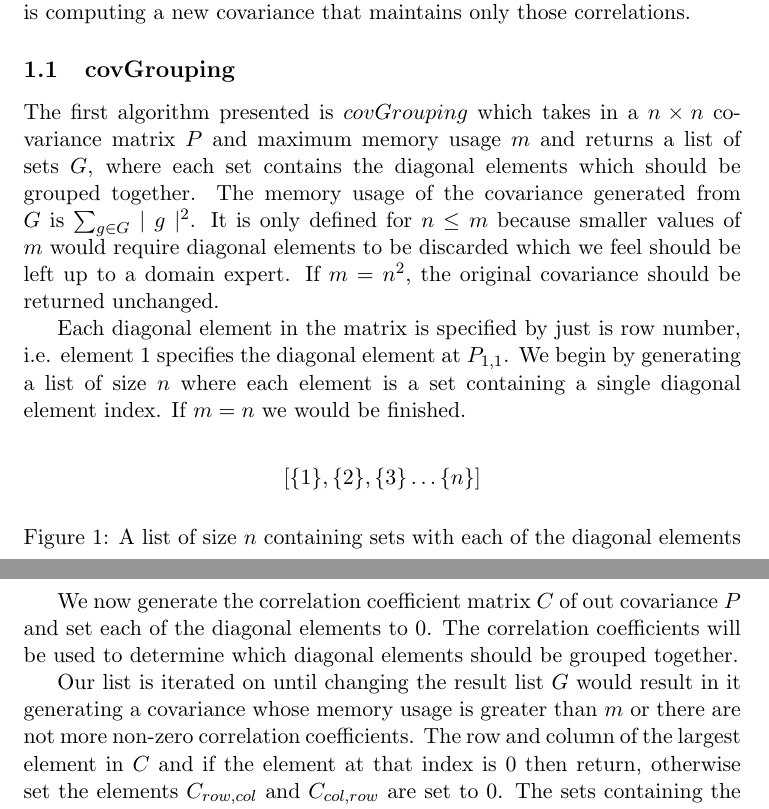
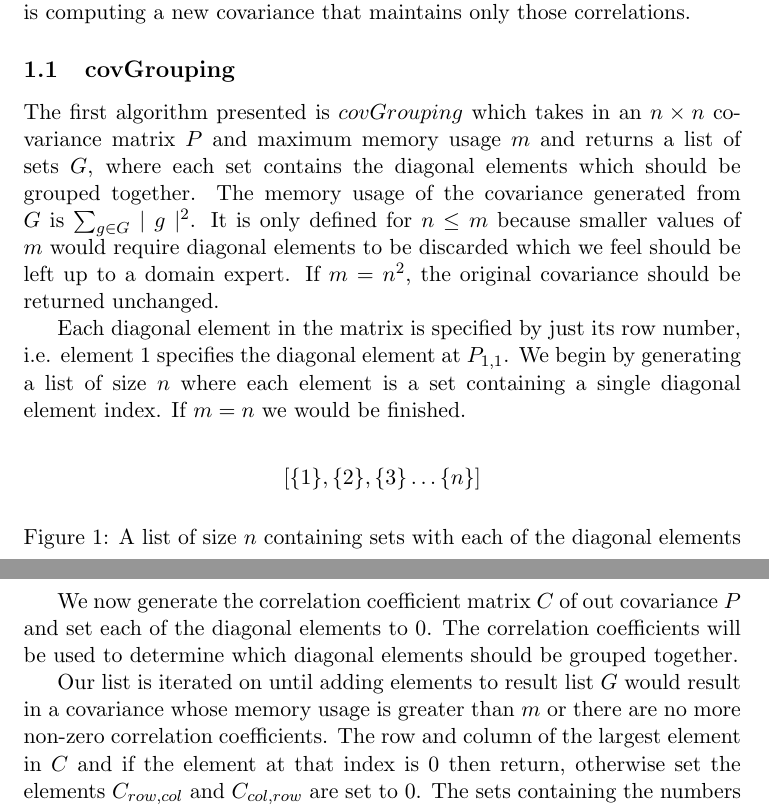
Before and after one commit to sjwiesman/CovarianceCompression, a LaTeX document (CovarianceCompression.tex): two parts of pages 1 and 2 of 6, joined at a grey line, cut so that both start at the same text. Compiled offline with pdfLaTeX.

Commit message:
Minor changes

```diff
--- a/CovarianceCompression.tex
+++ b/CovarianceCompression.tex
@@ -16,12 +16,12 @@ Here we provide an algorithm for compressing a covariance matrix to only use a s
 The algorithm for covariance compression is broken into two parts; determining which diagonal elements should be blocked together, and the second is computing a new covariance that maintains only those correlations.
 
 \subsection{covGrouping}
-The first algorithm presented is $covGrouping$ which takes in a $n \times n$ covariance matrix $P$ and maximum memory usage $m$ and returns a list of sets $G$, where each set contains the diagonal elements which should be grouped together.
+The first algorithm presented is $covGrouping$ which takes in an $n \times n$ covariance matrix $P$ and maximum memory usage $m$ and returns a list of sets $G$, where each set contains the diagonal elements which should be grouped together.
 The memory usage of the covariance generated from $G$ is $\sum_{g \in G}\mid g \mid^2$.
 It is only defined for $n \leq m$ because smaller values of $m$ would require diagonal elements to be discarded which we feel should be left up to a domain expert.
 If $m = n^2$, the original covariance should be returned unchanged.
 
-Each diagonal element in the matrix is specified by just is row number, i.e. element $1$ specifies the diagonal element at $P_{1,1}$.
+Each diagonal element in the matrix is specified by just its row number, i.e. element $1$ specifies the diagonal element at $P_{1,1}$.
 We begin by generating a list of size $n$ where each element is a set containing a single diagonal element index.
 If $m = n$ we would be finished.
 \begin{figure}
@@ -35,7 +35,7 @@ We now generate the correlation coefficient matrix $C$ of out covariance $P$ and
 The correlation coefficients will be used to determine which diagonal elements should be grouped together.
 
 
-Our list is iterated on until changing the result list $G$ would result in it generating a covariance whose memory usage is greater than $m$ or there are not more non-zero correlation coefficients.
+Our list is iterated on until adding elements to result list $G$ would result in a covariance whose memory usage is greater than $m$ or there are no more non-zero correlation coefficients.
 The row and column of the largest element in $C$ and if the element at that index is $0$ then return, otherwise set the elements $C_{row,col}$ and $C_{col,row}$ are set to $0$.
 The sets containing the numbers $col$ and $row$ are found and removed from the set, if they are the same set then continue to the next iteration of the loop.
 Note, in practice the first set will have to be found and removed before the second is found to avoid iterator invalidation.
```
